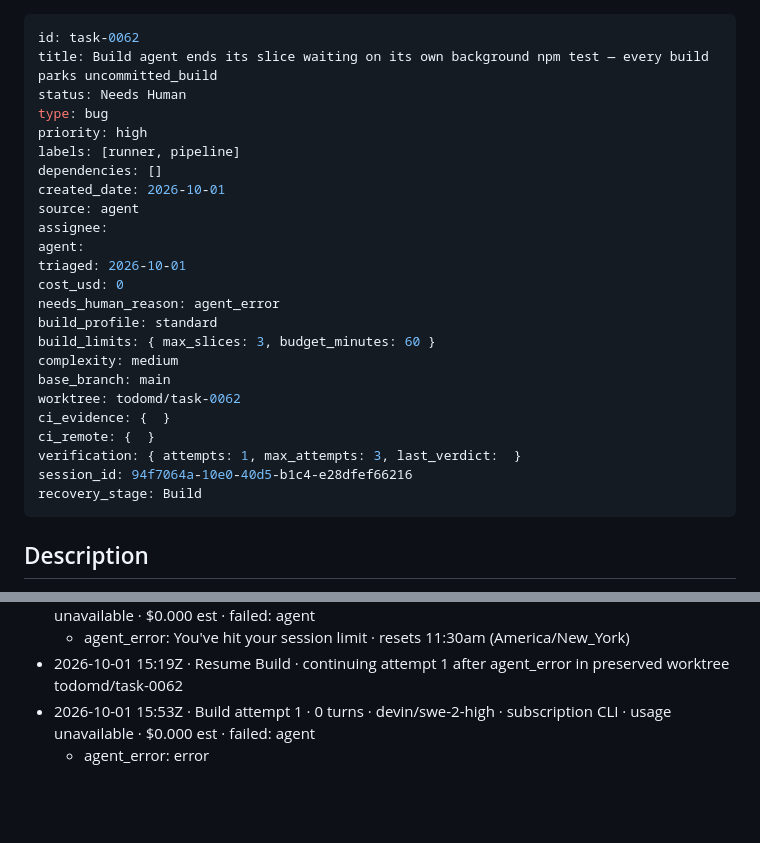
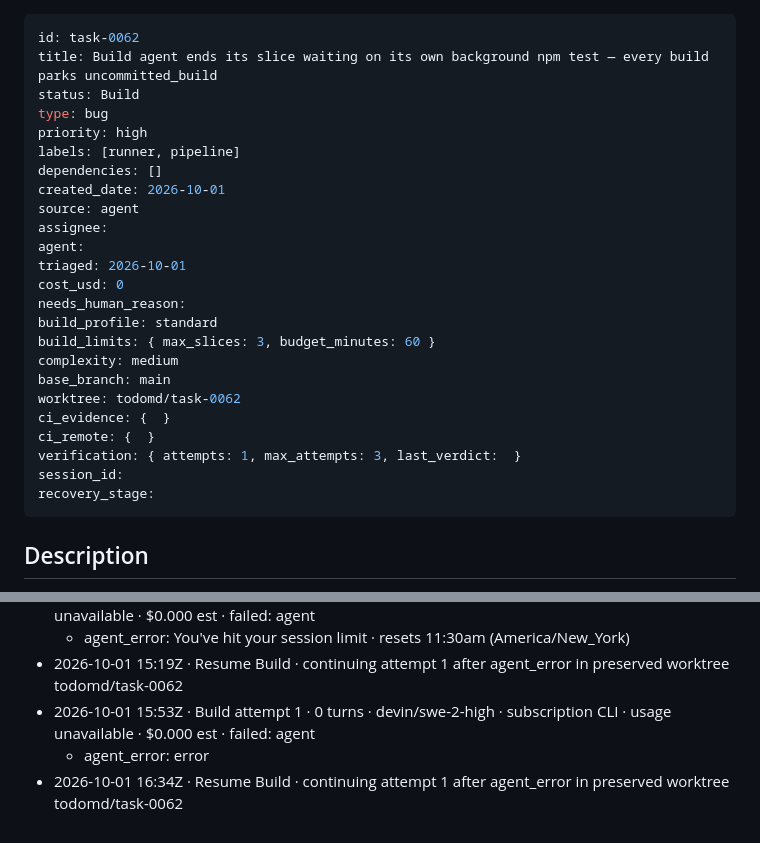
Before and after one commit to boneinis/todomd, a Markdown page: tasks/task-0062-build-agent-ends-its-slice-waiting-on-a-backgr.md, 2 parts joined by grey strips. Rendered like a GitHub page; blank space fills up the shorter version.

Commit message:
chore(todomd): task-0062 Needs Human -> Build (resuming preserved Build worktree)

```diff
--- a/tasks/task-0062-build-agent-ends-its-slice-waiting-on-a-backgr.md
+++ b/tasks/task-0062-build-agent-ends-its-slice-waiting-on-a-backgr.md
@@ -1,7 +1,7 @@
 ---
 id: task-0062
 title: Build agent ends its slice waiting on its own background npm test — every build parks uncommitted_build
-status: Needs Human
+status: Build
 type: bug
 priority: high
 labels: [runner, pipeline]
@@ -12,7 +12,7 @@ assignee:
 agent:
 triaged: 2026-10-01
 cost_usd: 0
-needs_human_reason: agent_error
+needs_human_reason:
 build_profile: standard
 build_limits: { max_slices: 3, budget_minutes: 60 }
 complexity: medium
@@ -21,8 +21,8 @@ worktree: todomd/task-0062
 ci_evidence: {  }
 ci_remote: {  }
 verification: { attempts: 1, max_attempts: 3, last_verdict:  }
-session_id: 94f7064a-10e0-40d5-b1c4-e28dfef66216
-recovery_stage: Build
+session_id:
+recovery_stage:
 ---
 
 ## Description
@@ -54,3 +54,4 @@ Three consecutive Builds (task-0058, task-0055, task-0060 — claude/sonnet) eac
 - 2026-10-01 15:19Z · Resume Build · continuing attempt 1 after agent_error in preserved worktree todomd/task-0062
 - 2026-10-01 15:53Z · Build attempt 1 · 0 turns · devin/swe-2-high · subscription CLI · usage unavailable · $0.000 est · failed: agent
   - agent_error: error
+- 2026-10-01 16:34Z · Resume Build · continuing attempt 1 after agent_error in preserved worktree todomd/task-0062
```
